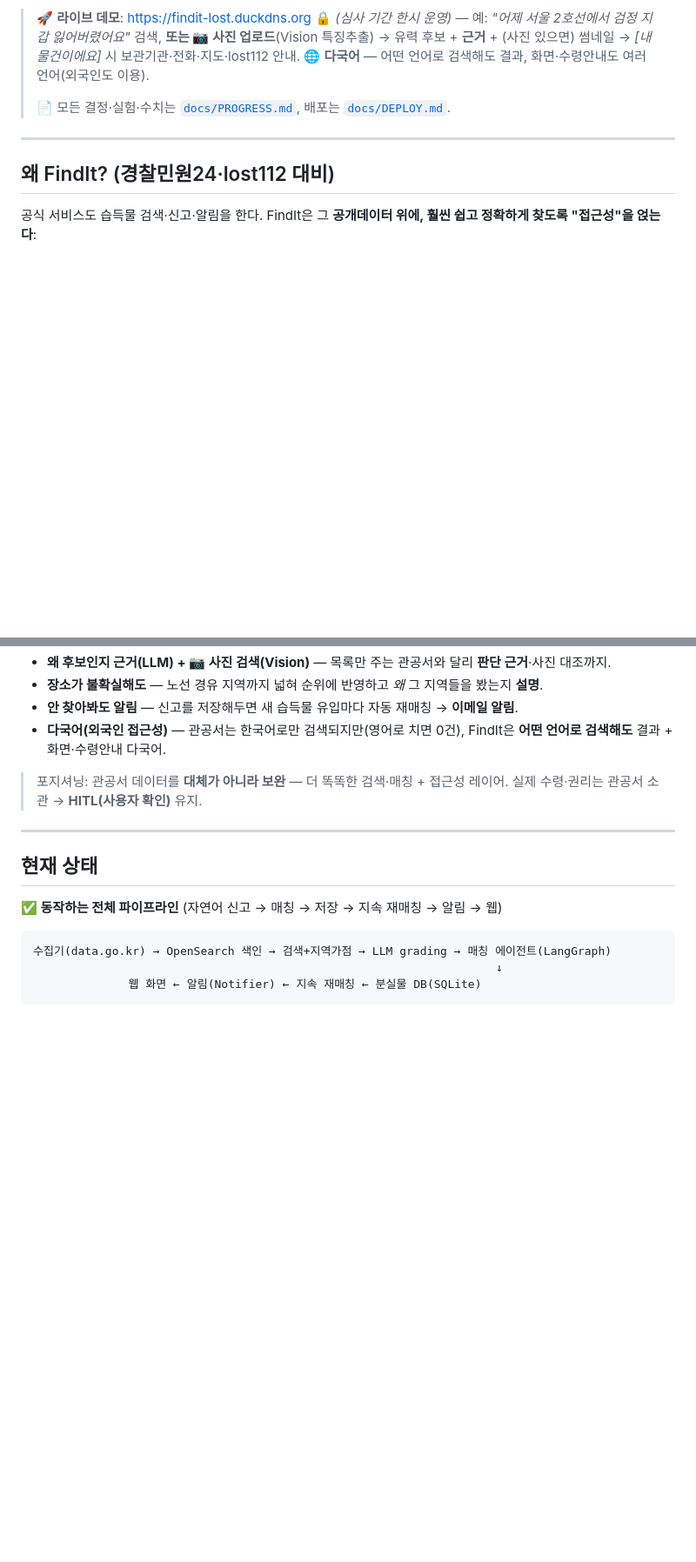
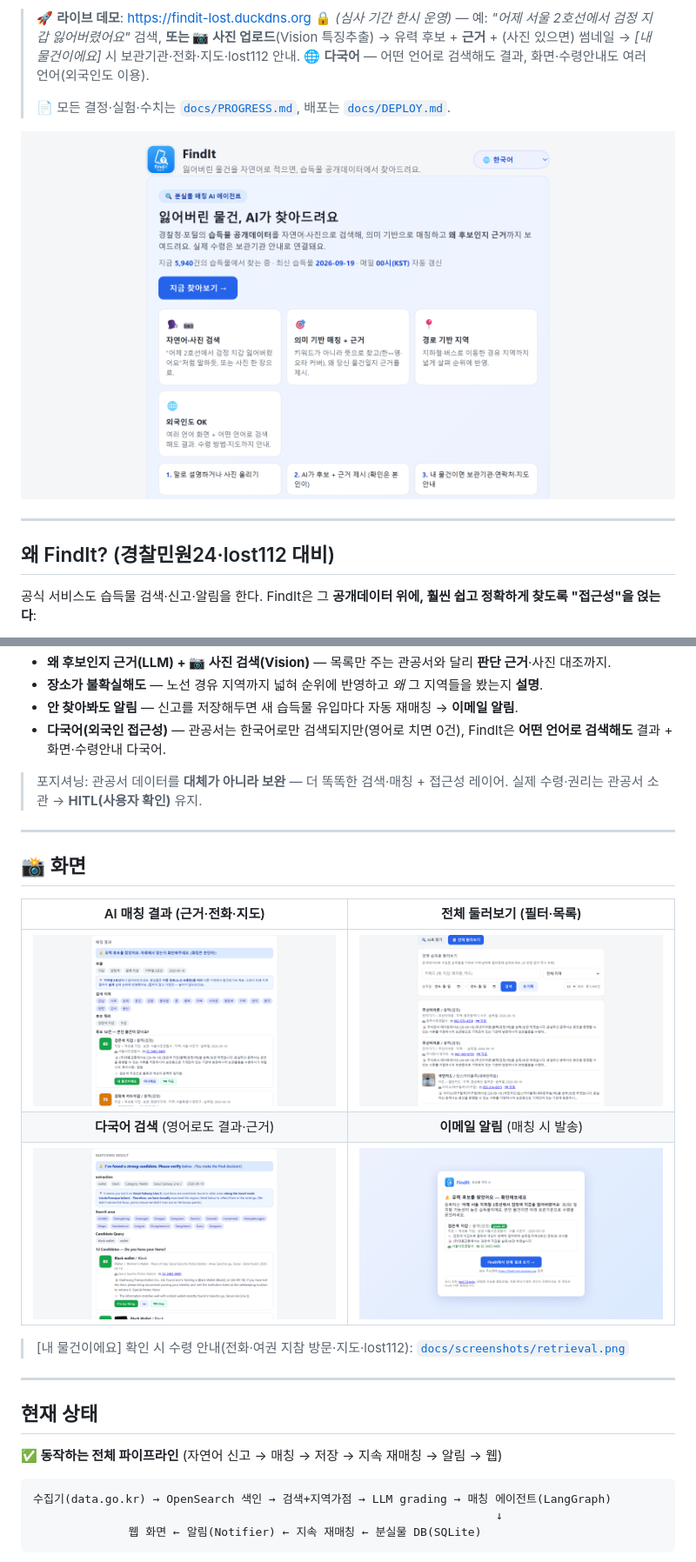
Before and after one commit to cwal8202/findit, a Markdown page: README.md, 2 parts joined by grey strips. Shown at 87% size. GitHub-like rendering; pictures changed too: docs/screenshots/ai-match.png (added), docs/screenshots/browse.png (added), docs/screenshots/email.png (added); blank space fills up the shorter version.

Commit message:
[FIND-59] README에 스크린샷 임베드 (히어로 + 기능 4종 + 수령안내)
docs/screenshots/에 캡처 추가하고 README에 히어로 배너 + 화면 표(매칭·둘러보기·다국어·메일).

Co-Authored-By: Claude Opus 4.8 <noreply@anthropic.com>

```diff
--- a/README.md
+++ b/README.md
@@ -14,6 +14,8 @@
 >
 > 📄 모든 결정·실험·수치는 [`docs/PROGRESS.md`](docs/PROGRESS.md), 배포는 [`docs/DEPLOY.md`](docs/DEPLOY.md).
 
+![FindIt 랜딩](docs/screenshots/hero.png)
+
 ---
 
 ## 왜 FindIt? (경찰민원24·lost112 대비)
@@ -27,6 +29,18 @@
 - **다국어(외국인 접근성)** — 관공서는 한국어로만 검색되지만(영어로 치면 0건), FindIt은 **어떤 언어로 검색해도** 결과 + 화면·수령안내 다국어.
 
 > 포지셔닝: 관공서 데이터를 **대체가 아니라 보완** — 더 똑똑한 검색·매칭 + 접근성 레이어. 실제 수령·권리는 관공서 소관 → **HITL(사용자 확인)** 유지.
+
+---
+
+## 📸 화면
+
+| AI 매칭 결과 (근거·전화·지도) | 전체 둘러보기 (필터·목록) |
+|:---:|:---:|
+| [![AI 매칭](docs/screenshots/ai-match.png)](docs/screenshots/ai-match.png) | [![둘러보기](docs/screenshots/browse.png)](docs/screenshots/browse.png) |
+| **다국어 검색** (영어로도 결과·근거) | **이메일 알림** (매칭 시 발송) |
+| [![다국어](docs/screenshots/multilingual.png)](docs/screenshots/multilingual.png) | [![알림 메일](docs/screenshots/email.png)](docs/screenshots/email.png) |
+
+> [내 물건이에요] 확인 시 수령 안내(전화·여권 지참 방문·지도·lost112): [`docs/screenshots/retrieval.png`](docs/screenshots/retrieval.png)
 
 ---
 
```
Also changed, not shown: docs/screenshots/retrieval.png (added).
